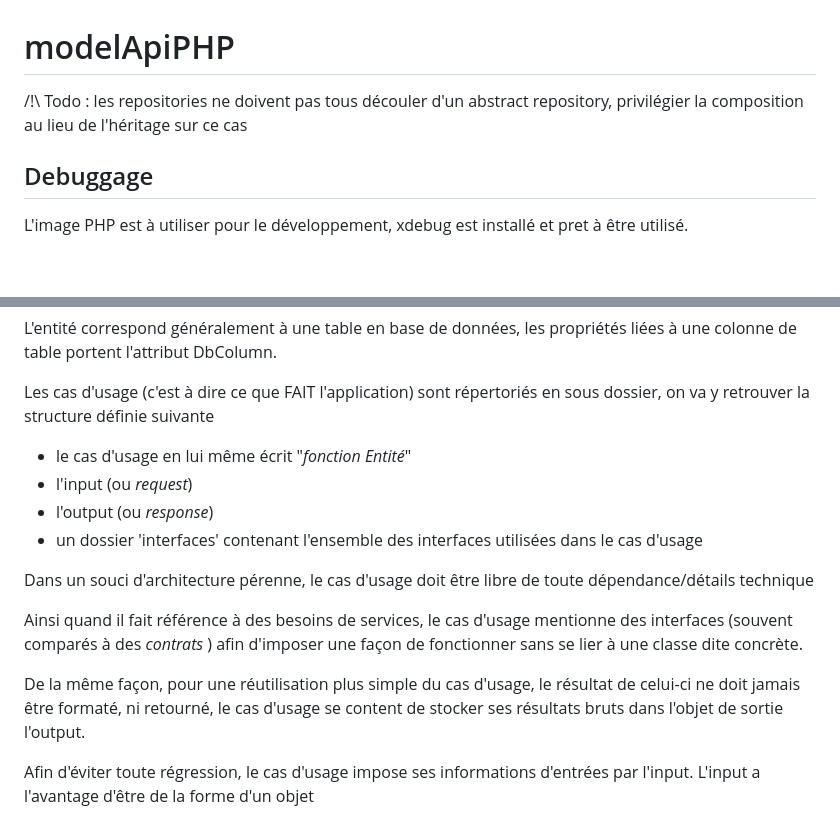
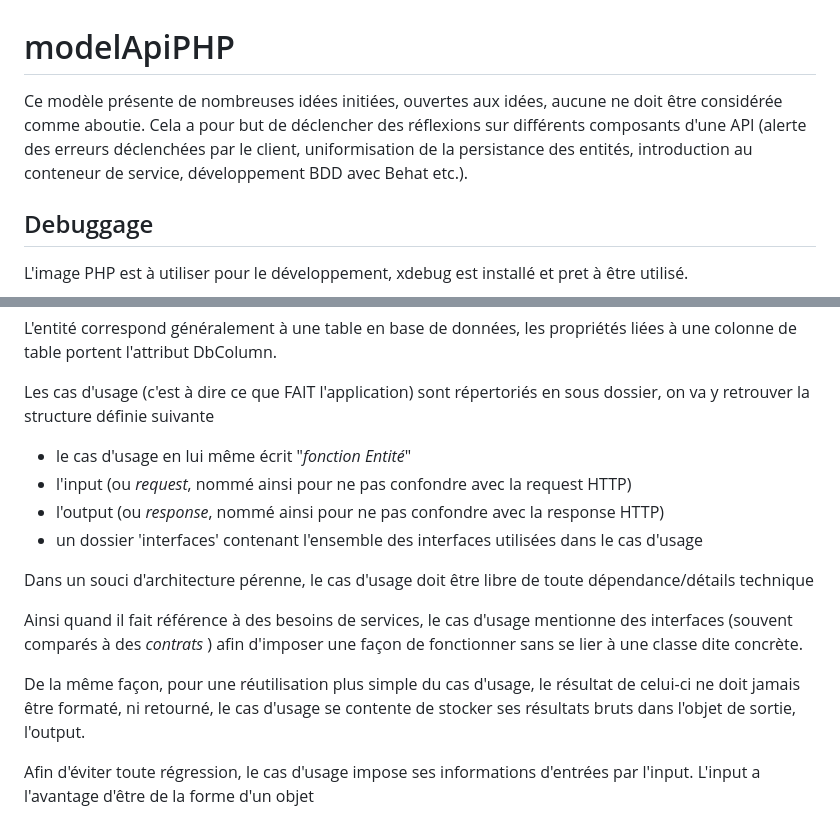
Before and after one commit to Redcow/template-slim, a Markdown page: README.md, 2 parts joined by grey strips. Drawn GitHub-style; blank space fills up the shorter version.

```diff
--- a/README.md
+++ b/README.md
@@ -1,7 +1,9 @@
 # modelApiPHP
 
-/!\ Todo : les repositories ne doivent pas tous découler d'un abstract repository, privilégier la composition au lieu de l'héritage sur ce cas
-
+Ce modèle présente de nombreuses idées initiées, ouvertes aux idées,
+aucune ne doit être considérée comme aboutie.
+Cela a pour but de déclencher des réflexions sur différents composants d'une API
+(alerte des erreurs déclenchées par le client, uniformisation de la persistance des entités, introduction au conteneur de service, développement BDD avec Behat etc.).
 
 ## Debuggage
 
@@ -76,15 +78,15 @@ L'entité correspond généralement à une table en base de données, les propri
 Les cas d'usage (c'est à dire ce que FAIT l'application) sont répertoriés en sous dossier, on va y retrouver la structure définie suivante
 
 - le cas d'usage en lui même écrit "*fonction* *Entité*"
-- l'input (ou *request*)
-- l'output (ou *response*)
+- l'input (ou *request*, nommé ainsi pour ne pas confondre avec la request HTTP)
+- l'output (ou *response*, nommé ainsi pour ne pas confondre avec la response HTTP)
 - un dossier 'interfaces' contenant l'ensemble des interfaces utilisées dans le cas d'usage
 
 Dans un souci d'architecture pérenne, le cas d'usage doit être libre de toute dépendance/détails technique
 
 Ainsi quand il fait référence à des besoins de services, le cas d'usage mentionne des interfaces (souvent comparés à des *contrats* ) afin d'imposer une façon de fonctionner sans se lier à une classe dite concrète.
 
-De la même façon, pour une réutilisation plus simple du cas d'usage, le résultat de celui-ci ne doit jamais être formaté, ni retourné, le cas d'usage se content de stocker ses résultats bruts dans l'objet de sortie l'output.
+De la même façon, pour une réutilisation plus simple du cas d'usage, le résultat de celui-ci ne doit jamais être formaté, ni retourné, le cas d'usage se contente de stocker ses résultats bruts dans l'objet de sortie, l'output.
 
 Afin d'éviter toute régression, le cas d'usage impose ses informations d'entrées par l'input. L'input a l'avantage d'être de la forme d'un objet
 
```
